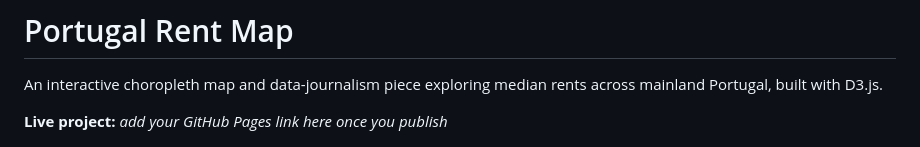
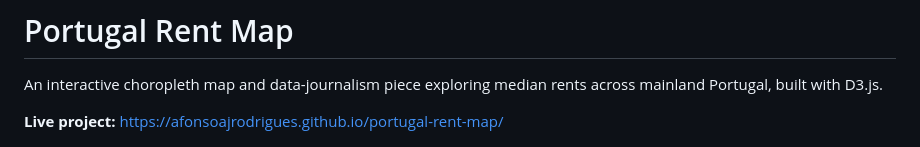
Before and after one commit to afonsoajrodrigues/portugal-rent-map, a Markdown page: README.md, the part around the change. Drawn GitHub-style.

Commit message:
Add live GitHub Pages URL to README

```diff
--- a/README.md
+++ b/README.md
@@ -3,7 +3,7 @@
 An interactive choropleth map and data-journalism piece exploring median rents
 across mainland Portugal, built with D3.js.
 
-**Live project:** *add your GitHub Pages link here once you publish*
+**Live project:** https://afonsoajrodrigues.github.io/portugal-rent-map/
 
 ![Map of rent prices in Portugal](preview.png)
 
```
